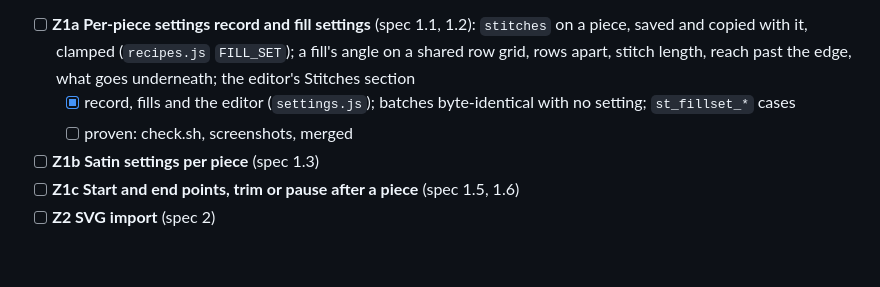
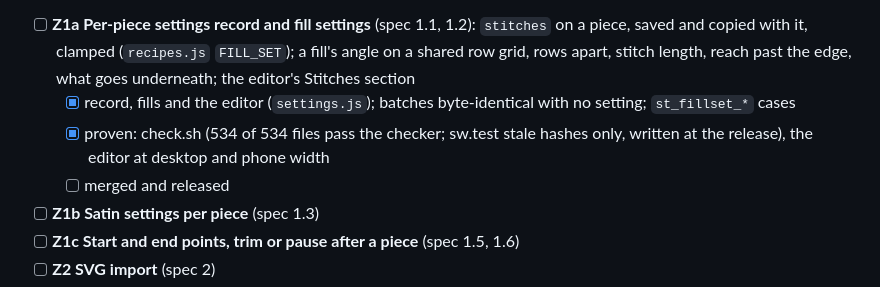
Before and after one commit to 4gables/needleworks, a Markdown page: docs/roadmap.md, the part around the change. GitHub-like rendering; blank space fills up the shorter version.

Commit message:
Z1a: proven (check.sh, editor screenshots); roadmap ticked

```diff
--- a/docs/roadmap.md
+++ b/docs/roadmap.md
@@ -239,7 +239,9 @@ leaves a design with no setting byte-identical.
   with it, clamped (`recipes.js` `FILL_SET`); a fill's angle on a shared row grid, rows apart, stitch length, reach
   past the edge, what goes underneath; the editor's Stitches section
   - [x] record, fills and the editor (`settings.js`); batches byte-identical with no setting; `st_fillset_*` cases
-  - [ ] proven: check.sh, screenshots, merged
+  - [x] proven: check.sh (534 of 534 files pass the checker; sw.test stale hashes only, written at the release),
+    the editor at desktop and phone width
+  - [ ] merged and released
 - [ ] **Z1b Satin settings per piece** (spec 1.3)
 - [ ] **Z1c Start and end points, trim or pause after a piece** (spec 1.5, 1.6)
 - [ ] **Z2 SVG import** (spec 2)
```
